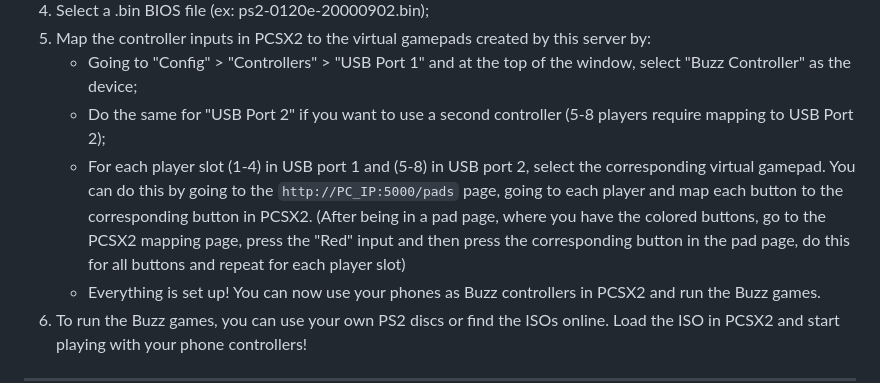
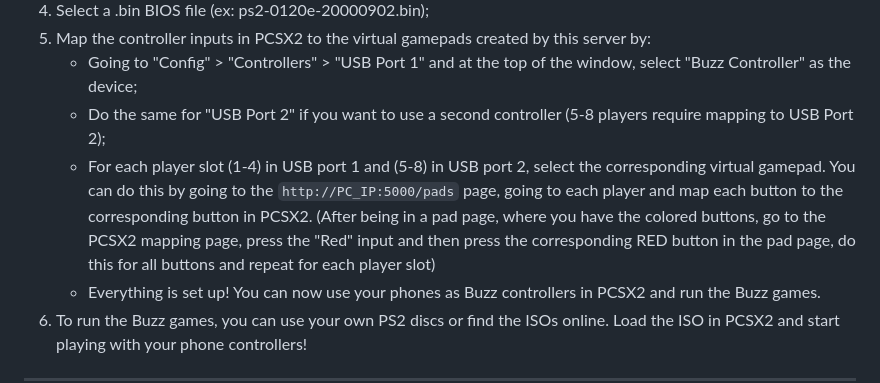
Before and after one commit to FranciscoJRFreitas/web-buzz-controllers, a Markdown page: README.md, the part around the change. GitHub-like rendering.

Commit message:
readme improved

```diff
--- a/README.md
+++ b/README.md
@@ -184,7 +184,7 @@ In order for `Buzz` to run on your PC, I recommend you install it via a PS2 emul
 5. Map the controller inputs in PCSX2 to the virtual gamepads created by this server by:
     - Going to "Config" > "Controllers" > "USB Port 1" and at the top of the window, select "Buzz Controller" as the device;
     - Do the same for "USB Port 2" if you want to use a second controller (5-8 players require mapping to USB Port 2);
-    - For each player slot (1-4) in USB port 1 and (5-8) in USB port 2, select the corresponding virtual gamepad. You can do this by going to the `http://PC_IP:5000/pads` page, going to each player and map each button to the corresponding button in PCSX2. (After being in a pad page, where you have the colored buttons, go to the PCSX2 mapping page, press the "Red" input and then press the corresponding button in the pad page, do this for all buttons and repeat for each player slot)
+    - For each player slot (1-4) in USB port 1 and (5-8) in USB port 2, select the corresponding virtual gamepad. You can do this by going to the `http://PC_IP:5000/pads` page, going to each player and map each button to the corresponding button in PCSX2. (After being in a pad page, where you have the colored buttons, go to the PCSX2 mapping page, press the "Red" input and then press the corresponding RED button in the pad page, do this for all buttons and repeat for each player slot)
     - Everything is set up! You can now use your phones as Buzz controllers in PCSX2 and run the Buzz games.
 6. To run the Buzz games, you can use your own PS2 discs or find the ISOs online. Load the ISO in PCSX2 and start playing with your phone controllers!
 
```
